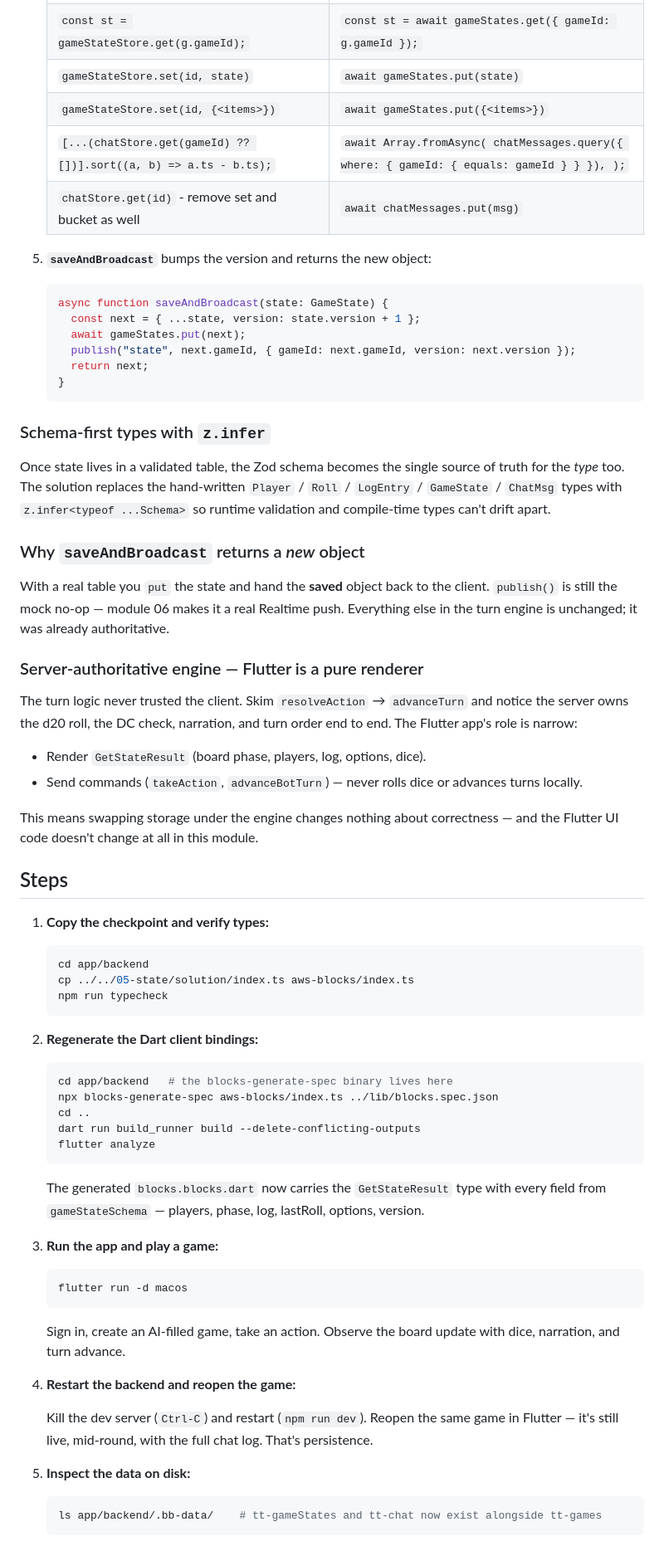
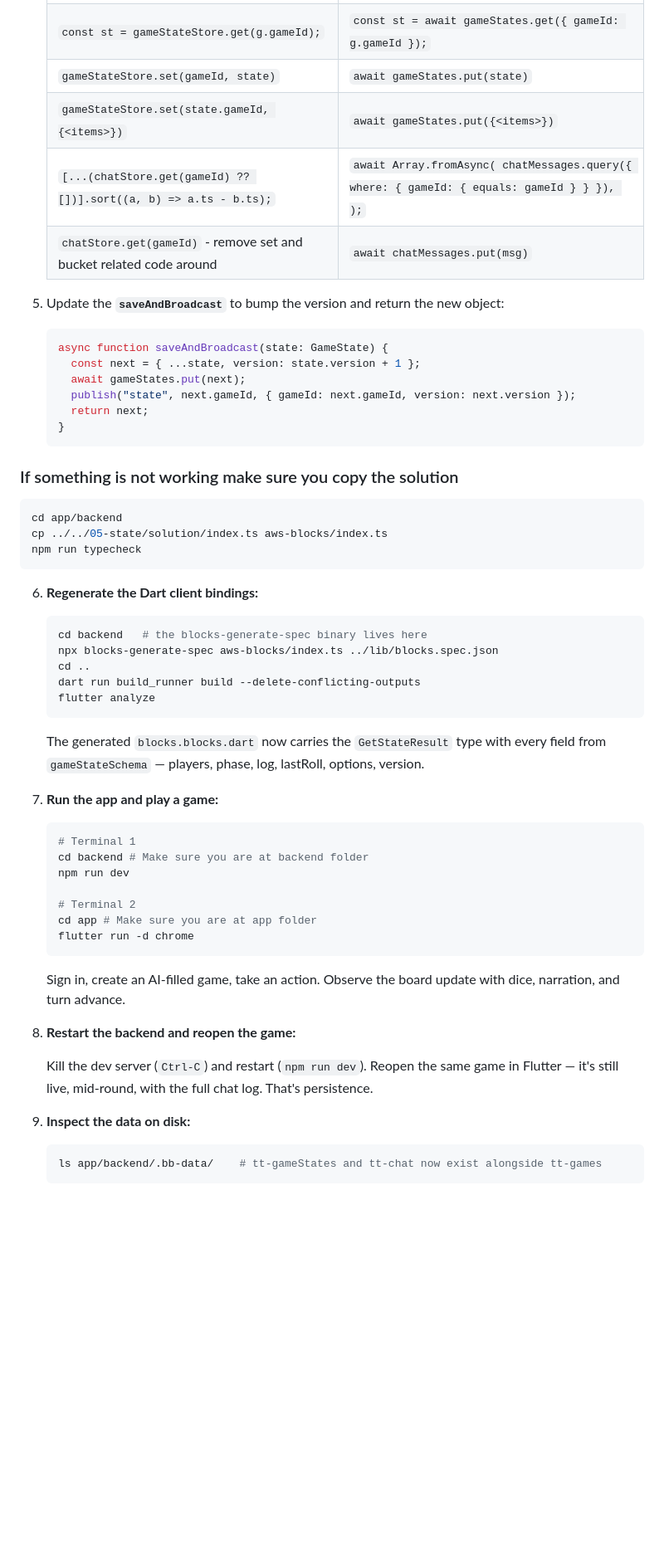
Before and after one commit to salihgueler/tabletop-game-room-experience, a Markdown page: workshop-flutter/05-state/README.md, the part around one of its changes. Shown at 83% size. GitHub-like rendering; blank space fills up the shorter version.

Commit message:
Revise README for backend changes and setup steps
Updated README to reflect changes in backend schema, state management, and client-server interactions. Revised steps for setup and game execution.

````diff
--- a/workshop-flutter/05-state/README.md
+++ b/workshop-flutter/05-state/README.md
@@ -116,12 +146,12 @@ Two more tables, each showing a different access pattern:
    | ----------------------------------------------------------------- | ------------------------------------------------------------------------------------------ |
    | `gameStateStore.get(gameId)`                                      | `await gameStates.get({ gameId })`                                                         |
    | `const st = gameStateStore.get(g.gameId);`                        | `const st = await gameStates.get({ gameId: g.gameId });`                                   |
-   | `gameStateStore.set(id, state)`                                   | `await gameStates.put(state)`                                                              |
-   | `gameStateStore.set(id, {<items>})`                               | `await gameStates.put({<items>})`                                                          |
+   | `gameStateStore.set(gameId, state)`                                   | `await gameStates.put(state)`                                                              |
+   | `gameStateStore.set(state.gameId, {<items>})`                               | `await gameStates.put({<items>})`                                                          |
    | `[...(chatStore.get(gameId) ?? [])].sort((a, b) => a.ts - b.ts);` | `await Array.fromAsync( chatMessages.query({ where: { gameId: { equals: gameId } } }), );` |
-   | `chatStore.get(id)` - remove set and bucket as well               | `await chatMessages.put(msg)`                                                              |
+   | `chatStore.get(gameId)` - remove set and bucket related code around               | `await chatMessages.put(msg)`                                                              |
 
-5. **`saveAndBroadcast`** bumps the version and returns the new object:
+5. Update the **`saveAndBroadcast`** to bump the version and return the new object:
 
    ```ts
    async function saveAndBroadcast(state: GameState) {
@@ -132,46 +162,17 @@ Two more tables, each showing a different access pattern:
    }
    ```
 
-### Schema-first types with `z.infer`
-
-Once state lives in a validated table, the Zod schema becomes the single source of truth
-for the _type_ too. The solution replaces the hand-written `Player` / `Roll` /
-`LogEntry` / `GameState` / `ChatMsg` types with `z.infer<typeof ...Schema>` so runtime
-validation and compile-time types can't drift apart.
-
-### Why `saveAndBroadcast` returns a _new_ object
-
-With a real table you `put` the state and hand the **saved** object back to the client.
-`publish()` is still the mock no-op — module 06 makes it a real Realtime push. Everything
-else in the turn engine is unchanged; it was already authoritative.
-
-### Server-authoritative engine — Flutter is a pure renderer
-
-The turn logic never trusted the client. Skim `resolveAction` → `advanceTurn` and notice
-the server owns the d20 roll, the DC check, narration, and turn order end to end. The
-Flutter app's role is narrow:
-
-- Render `GetStateResult` (board phase, players, log, options, dice).
-- Send commands (`takeAction`, `advanceBotTurn`) — never rolls dice or advances turns
-  locally.
-
-This means swapping storage under the engine changes nothing about correctness — and the
-Flutter UI code doesn't change at all in this module.
-
-## Steps
-
-1. **Copy the checkpoint and verify types:**
-
+### If something is not working make sure you copy the solution
    ```bash
    cd app/backend
    cp ../../05-state/solution/index.ts aws-blocks/index.ts
    npm run typecheck
    ```
 
-2. **Regenerate the Dart client bindings:**
+6. **Regenerate the Dart client bindings:**
 
    ```bash
-   cd app/backend   # the blocks-generate-spec binary lives here
+   cd backend   # the blocks-generate-spec binary lives here
    npx blocks-generate-spec aws-blocks/index.ts ../lib/blocks.spec.json
    cd ..
    dart run build_runner build --delete-conflicting-outputs
@@ -181,21 +182,27 @@ Flutter UI code doesn't change at all in this module.
    The generated `blocks.blocks.dart` now carries the `GetStateResult` type with every
    field from `gameStateSchema` — players, phase, log, lastRoll, options, version.
 
-3. **Run the app and play a game:**
+7. **Run the app and play a game:**
 
    ```bash
-   flutter run -d macos
+   # Terminal 1
+   cd backend # Make sure you are at backend folder
+   npm run dev
+
+   # Terminal 2
+   cd app # Make sure you are at app folder
+   flutter run -d chrome
    ```
 
    Sign in, create an AI-filled game, take an action. Observe the board update with
    dice, narration, and turn advance.
 
-4. **Restart the backend and reopen the game:**
+8. **Restart the backend and reopen the game:**
 
    Kill the dev server (`Ctrl-C`) and restart (`npm run dev`). Reopen the same game in
    Flutter — it's still live, mid-round, with the full chat log. That's persistence.
 
-5. **Inspect the data on disk:**
+9. **Inspect the data on disk:**
 
    ```bash
    ls app/backend/.bb-data/    # tt-gameStates and tt-chat now exist alongside tt-games
````
Also changed, not shown: other parts of workshop-flutter/05-state/README.md (+32 -5 lines).
